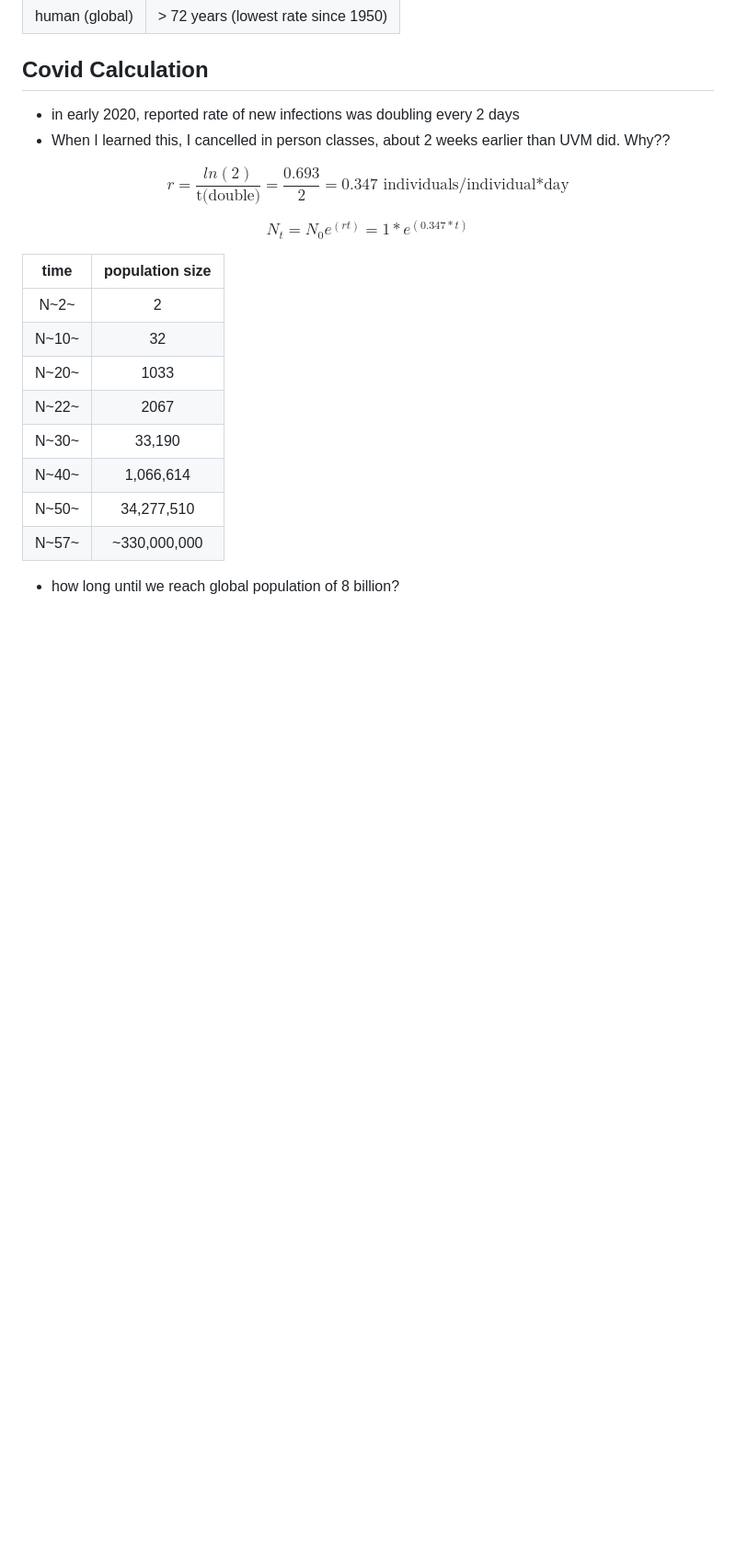
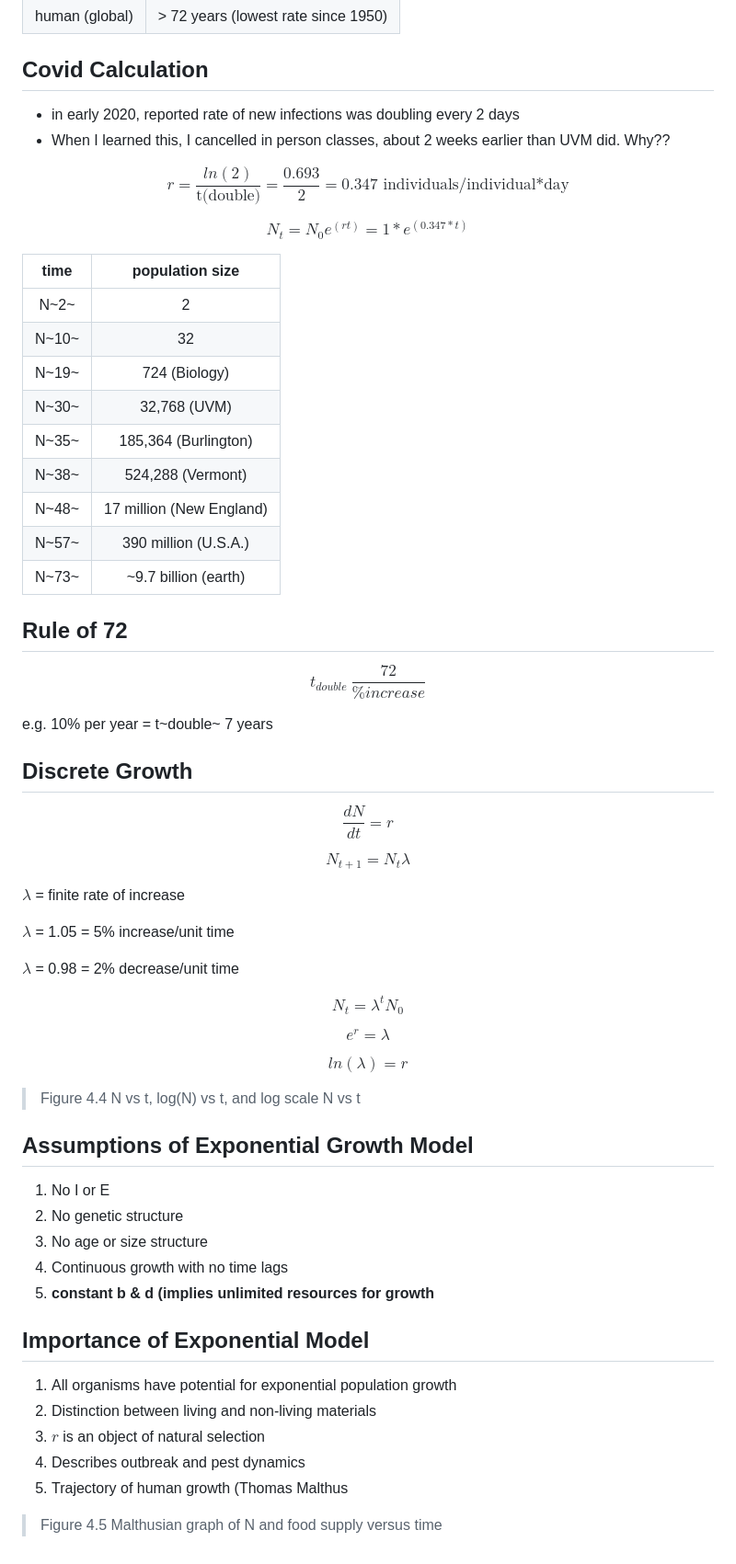
Before and after one commit to GotelliLab/BCOR-102-Notes, a Markdown page: Lecture_04.md, the part around the change printed below. Shown: that part at 92% size. Drawn GitHub-style; blank space fills up the shorter version.

Commit message:
update to exponential growth chapter

```diff
--- a/Lecture_04.md
+++ b/Lecture_04.md
@@ -142,11 +142,73 @@ $$
 | :---: | :-------------: |
 | N~2~  |        2        |
 | N~10~ |       32        |
-| N~20~ |      1033       |
-| N~22~ |      2067       |
-| N~30~ |     33,190      |
-| N~40~ |    1,066,614    |
-| N~50~ |   34,277,510    |
-| N~57~ |  ~330,000,000   |
+| N~19~ |       724 (Biology) |
+| N~30~ |      32,768 (UVM)       |
+| N~35~ |      185,364 (Burlington)       |
+| N~38~ |     524,288 (Vermont)      |
+| N~48~ |    17 million (New England)    |
+| N~57~ |   390 million (U.S.A.)    |
+| N~73~ |  ~9.7 billion (earth)  |
 
-- how long until we reach global population of 8 billion?
+## Rule of 72
+
+$$
+t_{double} ~ \frac{72}{\% increase}
+$$
+
+e.g. 10% per year = t~double~ 7 years
+
+
+
+## Discrete Growth
+
+$$
+\frac{dN}{dt} = r
+$$
+
+$$
+N_{t + 1} = N_t\lambda
+$$
+
+$\lambda$ = finite rate of increase
+
+$\lambda$ = 1.05 = 5% increase/unit time
+
+$\lambda$ = 0.98 = 2% decrease/unit time
+
+
+
+
+
+
+$$
+N_t = \lambda^tN_0
+$$
+
+$$
+e^r = \lambda
+$$
+
+$$
+ln(\lambda) = r
+$$
+
+> Figure 4.4 N vs t, log(N) vs t, and log scale N vs t
+
+## Assumptions of Exponential Growth Model
+
+1) No I or E
+2) No genetic structure
+3) No age or size structure
+4) Continuous growth with no time lags
+5) **constant b & d (implies unlimited resources for growth**
+
+## Importance of Exponential Model
+
+1. All organisms have potential for exponential population growth
+2. Distinction between living and non-living materials
+3. $r$ is an object of natural selection
+4. Describes outbreak and pest dynamics
+5. Trajectory of human growth (Thomas Malthus
+
+> Figure 4.5 Malthusian graph of N and food supply versus time
```
Also changed, not shown: other parts of Lecture_04.md (+1 -1 lines).
